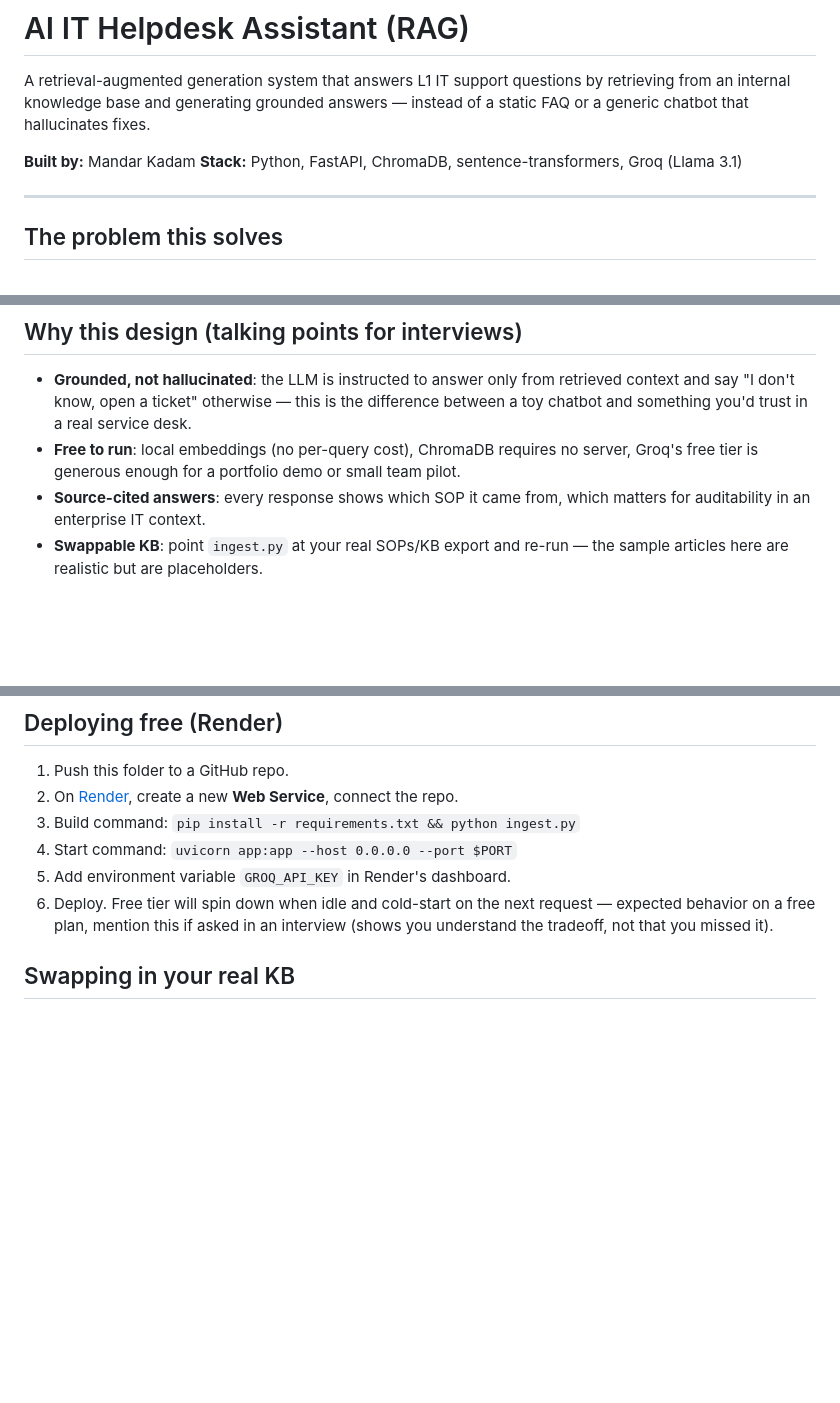
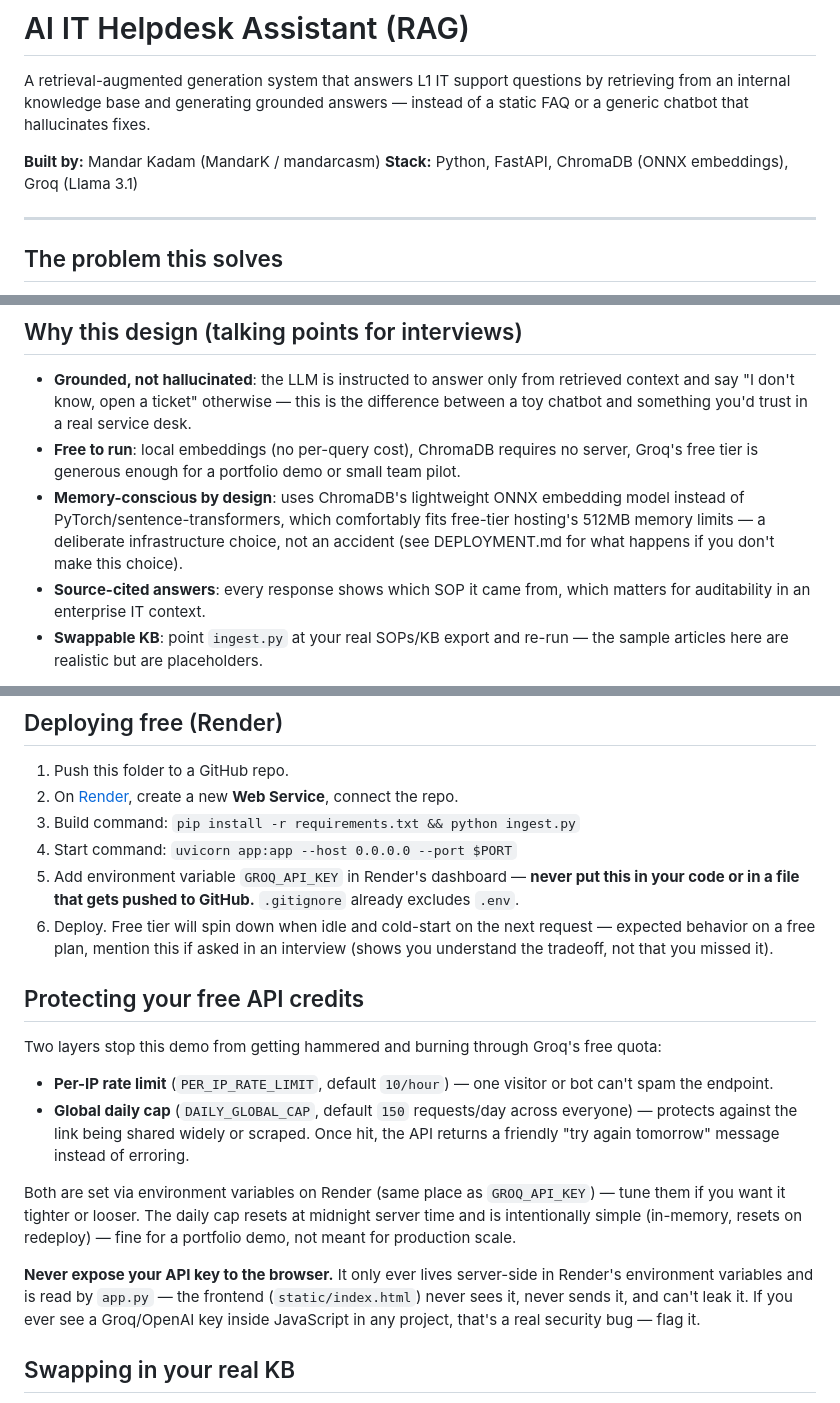
Before and after one commit to mandarcasm/ai-it-helpdesk, a Markdown page: README.md, 3 parts joined by grey strips. Drawn GitHub-style; blank space fills up the shorter version.

```diff
--- a/README.md
+++ b/README.md
@@ -4,8 +4,8 @@ A retrieval-augmented generation system that answers L1 IT support questions
 by retrieving from an internal knowledge base and generating grounded answers
 — instead of a static FAQ or a generic chatbot that hallucinates fixes.
 
-**Built by:** Mandar Kadam
-**Stack:** Python, FastAPI, ChromaDB, sentence-transformers, Groq (Llama 3.1)
+**Built by:** Mandar Kadam (MandarK / mandarcasm)
+**Stack:** Python, FastAPI, ChromaDB (ONNX embeddings), Groq (Llama 3.1)
 
 ---
 
@@ -59,6 +59,11 @@ explain every layer of it.
 - **Free to run**: local embeddings (no per-query cost), ChromaDB requires no
   server, Groq's free tier is generous enough for a portfolio demo or small
   team pilot.
+- **Memory-conscious by design**: uses ChromaDB's lightweight ONNX embedding
+  model instead of PyTorch/sentence-transformers, which comfortably fits
+  free-tier hosting's 512MB memory limits — a deliberate infrastructure
+  choice, not an accident (see DEPLOYMENT.md for what happens if you don't
+  make this choice).
 - **Source-cited answers**: every response shows which SOP it came from,
   which matters for auditability in an enterprise IT context.
 - **Swappable KB**: point `ingest.py` at your real SOPs/KB export and
@@ -86,10 +91,21 @@ Open `http://localhost:8000` — chat UI is served directly from the backend.
 2. On [Render](https://render.com), create a new **Web Service**, connect the repo.
 3. Build command: `pip install -r requirements.txt && python ingest.py`
 4. Start command: `uvicorn app:app --host 0.0.0.0 --port $PORT`
-5. Add environment variable `GROQ_API_KEY` in Render's dashboard.
+5. Add environment variable `GROQ_API_KEY` in Render's dashboard — **never put this in your code or in a file that gets pushed to GitHub.** `.gitignore` already excludes `.env`.
 6. Deploy. Free tier will spin down when idle and cold-start on the next
    request — expected behavior on a free plan, mention this if asked in an
    interview (shows you understand the tradeoff, not that you missed it).
+
+## Protecting your free API credits
+
+Two layers stop this demo from getting hammered and burning through Groq's free quota:
+
+- **Per-IP rate limit** (`PER_IP_RATE_LIMIT`, default `10/hour`) — one visitor or bot can't spam the endpoint.
+- **Global daily cap** (`DAILY_GLOBAL_CAP`, default `150` requests/day across everyone) — protects against the link being shared widely or scraped. Once hit, the API returns a friendly "try again tomorrow" message instead of erroring.
+
+Both are set via environment variables on Render (same place as `GROQ_API_KEY`) — tune them if you want it tighter or looser. The daily cap resets at midnight server time and is intentionally simple (in-memory, resets on redeploy) — fine for a portfolio demo, not meant for production scale.
+
+**Never expose your API key to the browser.** It only ever lives server-side in Render's environment variables and is read by `app.py` — the frontend (`static/index.html`) never sees it, never sends it, and can't leak it. If you ever see a Groq/OpenAI key inside JavaScript in any project, that's a real security bug — flag it.
 
 ## Swapping in your real KB
 
```
Also changed, not shown: other parts of README.md (+1 -1 lines).
